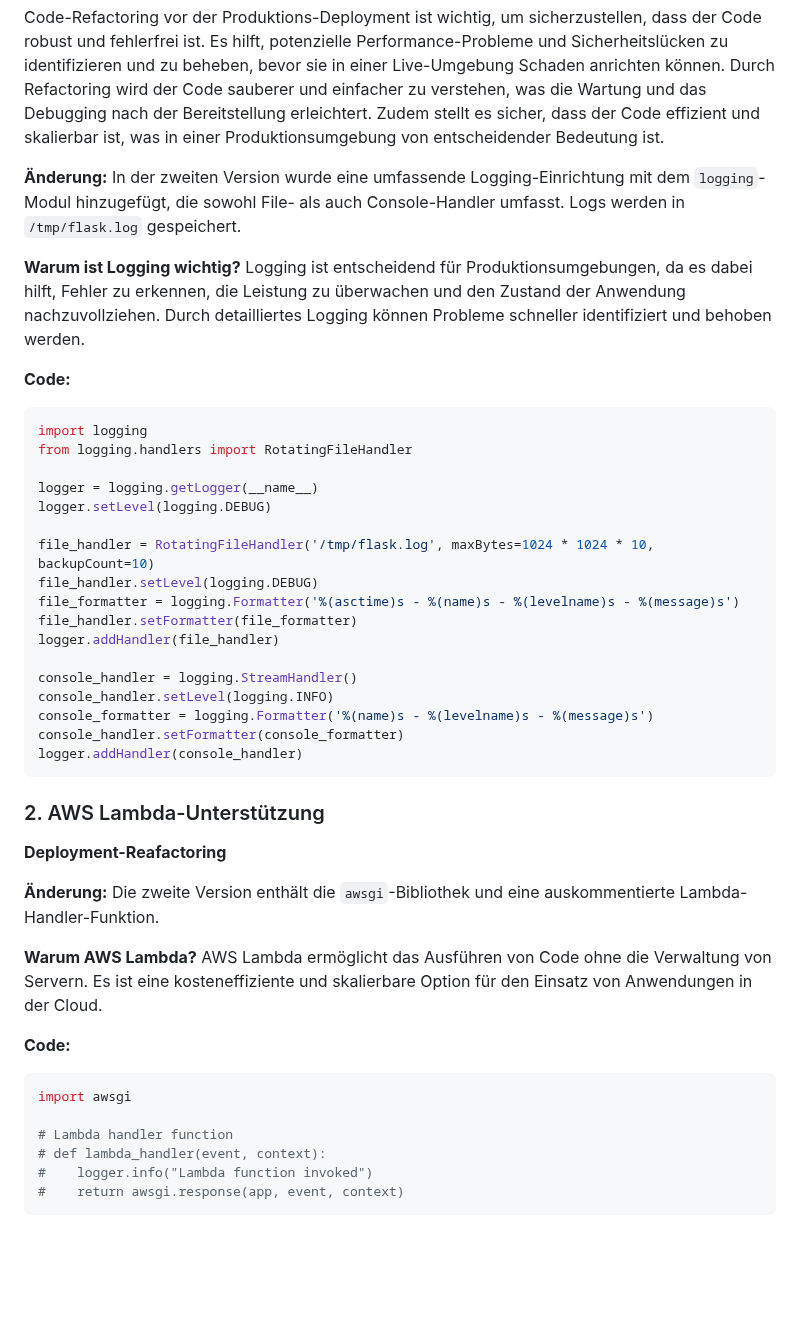
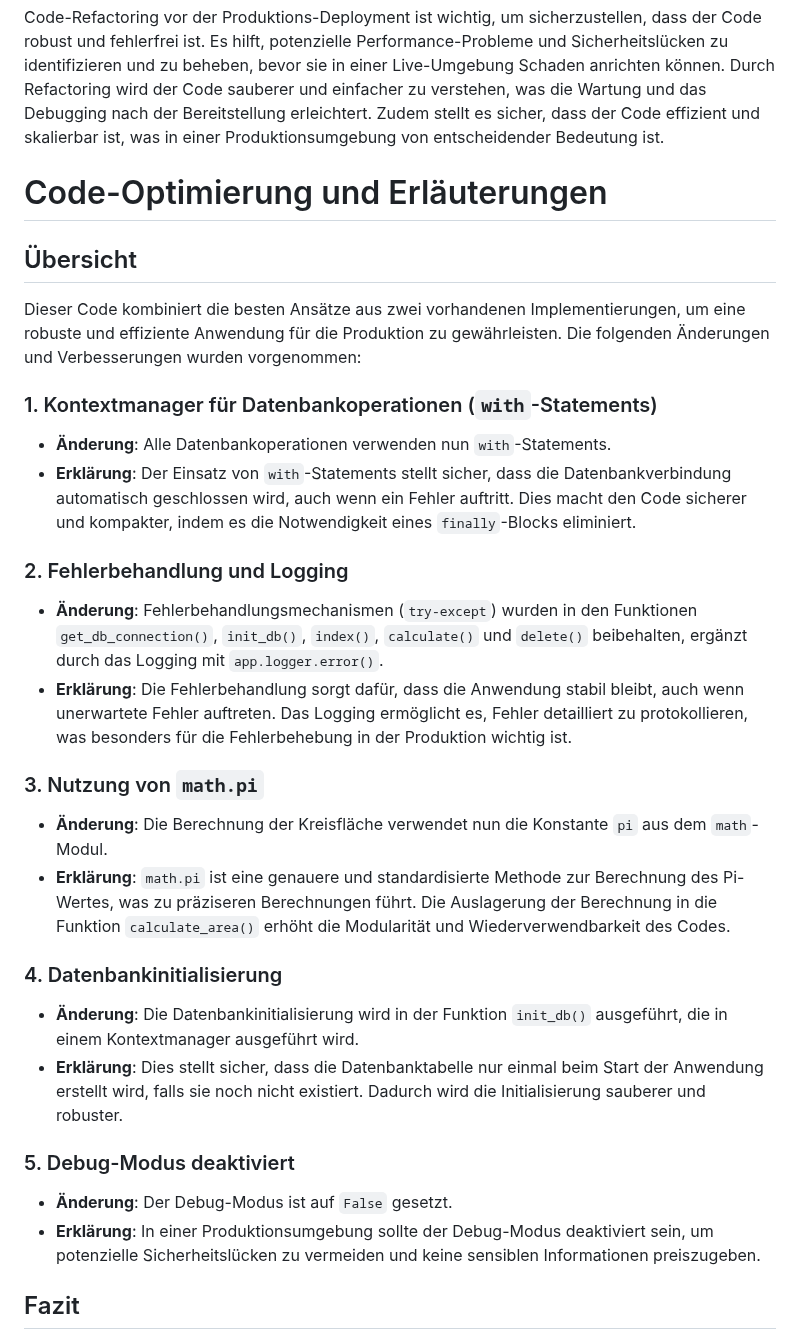
Before and after one commit to TanjaNY/Flask03, a Markdown page: README.md, the part around one of its changes. GitHub-like rendering; blank space fills up the shorter version.

Commit message:
Update README.md
Text neu

````diff
--- a/README.md
+++ b/README.md
@@ -26,53 +26,37 @@ Code-Refactoring ist aus mehreren Gründen wichtig:
 
 Code-Refactoring vor der Produktions-Deployment ist wichtig, um sicherzustellen, dass der Code robust und fehlerfrei ist. Es hilft, potenzielle Performance-Probleme und Sicherheitslücken zu identifizieren und zu beheben, bevor sie in einer Live-Umgebung Schaden anrichten können. Durch Refactoring wird der Code sauberer und einfacher zu verstehen, was die Wartung und das Debugging nach der Bereitstellung erleichtert. Zudem stellt es sicher, dass der Code effizient und skalierbar ist, was in einer Produktionsumgebung von entscheidender Bedeutung ist.
 
-**Änderung:**
-In der zweiten Version wurde eine umfassende Logging-Einrichtung mit dem `logging`-Modul hinzugefügt, die sowohl File- als auch Console-Handler umfasst. Logs werden in `/tmp/flask.log` gespeichert.
 
-**Warum ist Logging wichtig?**
-Logging ist entscheidend für Produktionsumgebungen, da es dabei hilft, Fehler zu erkennen, die Leistung zu überwachen und den Zustand der Anwendung nachzuvollziehen. Durch detailliertes Logging können Probleme schneller identifiziert und behoben werden.
+# Code-Optimierung und Erläuterungen
 
-**Code:**
+## Übersicht
 
-```python
-import logging
-from logging.handlers import RotatingFileHandler
+Dieser Code kombiniert die besten Ansätze aus zwei vorhandenen Implementierungen, um eine robuste und effiziente Anwendung für die Produktion zu gewährleisten. Die folgenden Änderungen und Verbesserungen wurden vorgenommen:
 
-logger = logging.getLogger(__name__)
-logger.setLevel(logging.DEBUG)
+### 1. Kontextmanager für Datenbankoperationen (`with`-Statements)
 
-file_handler = RotatingFileHandler('/tmp/flask.log', maxBytes=1024 * 1024 * 10, backupCount=10)
-file_handler.setLevel(logging.DEBUG)
-file_formatter = logging.Formatter('%(asctime)s - %(name)s - %(levelname)s - %(message)s')
-file_handler.setFormatter(file_formatter)
-logger.addHandler(file_handler)
+- **Änderung**: Alle Datenbankoperationen verwenden nun `with`-Statements.
+- **Erklärung**: Der Einsatz von `with`-Statements stellt sicher, dass die Datenbankverbindung automatisch geschlossen wird, auch wenn ein Fehler auftritt. Dies macht den Code sicherer und kompakter, indem es die Notwendigkeit eines `finally`-Blocks eliminiert.
 
-console_handler = logging.StreamHandler()
-console_handler.setLevel(logging.INFO)
-console_formatter = logging.Formatter('%(name)s - %(levelname)s - %(message)s')
-console_handler.setFormatter(console_formatter)
-logger.addHandler(console_handler)
-```
+### 2. Fehlerbehandlung und Logging
 
-### 2. AWS Lambda-Unterstützung
+- **Änderung**: Fehlerbehandlungsmechanismen (`try-except`) wurden in den Funktionen `get_db_connection()`, `init_db()`, `index()`, `calculate()` und `delete()` beibehalten, ergänzt durch das Logging mit `app.logger.error()`.
+- **Erklärung**: Die Fehlerbehandlung sorgt dafür, dass die Anwendung stabil bleibt, auch wenn unerwartete Fehler auftreten. Das Logging ermöglicht es, Fehler detailliert zu protokollieren, was besonders für die Fehlerbehebung in der Produktion wichtig ist.
 
-**Deployment-Reafactoring**
+### 3. Nutzung von `math.pi`
 
+- **Änderung**: Die Berechnung der Kreisfläche verwendet nun die Konstante `pi` aus dem `math`-Modul.
+- **Erklärung**: `math.pi` ist eine genauere und standardisierte Methode zur Berechnung des Pi-Wertes, was zu präziseren Berechnungen führt. Die Auslagerung der Berechnung in die Funktion `calculate_area()` erhöht die Modularität und Wiederverwendbarkeit des Codes.
 
-**Änderung:**
-Die zweite Version enthält die `awsgi`-Bibliothek und eine auskommentierte Lambda-Handler-Funktion.
+### 4. Datenbankinitialisierung
 
-**Warum AWS Lambda?**
-AWS Lambda ermöglicht das Ausführen von Code ohne die Verwaltung von Servern. Es ist eine kosteneffiziente und skalierbare Option für den Einsatz von Anwendungen in der Cloud.
+- **Änderung**: Die Datenbankinitialisierung wird in der Funktion `init_db()` ausgeführt, die in einem Kontextmanager ausgeführt wird.
+- **Erklärung**: Dies stellt sicher, dass die Datenbanktabelle nur einmal beim Start der Anwendung erstellt wird, falls sie noch nicht existiert. Dadurch wird die Initialisierung sauberer und robuster.
 
-**Code:**
+### 5. Debug-Modus deaktiviert
 
-```python
-import awsgi
+- **Änderung**: Der Debug-Modus ist auf `False` gesetzt.
+- **Erklärung**: In einer Produktionsumgebung sollte der Debug-Modus deaktiviert sein, um potenzielle Sicherheitslücken zu vermeiden und keine sensiblen Informationen preiszugeben.
 
-# Lambda handler function
-# def lambda_handler(event, context):
-#    logger.info("Lambda function invoked")
-#    return awsgi.response(app, event, context)
-```
+## Fazit
 
````
Also changed, not shown: other parts of README.md (+1 -90 lines).
